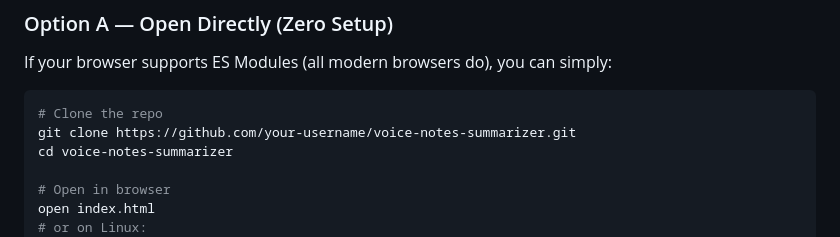
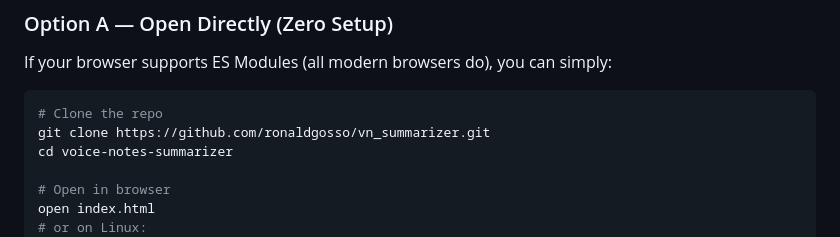
Before and after one commit to ronaldgosso/vn_summarizer, a Markdown page: README.md, the part around the change. Drawn GitHub-style.

Commit message:
Update repository URL in README

````diff
--- a/README.md
+++ b/README.md
@@ -125,7 +125,7 @@ If your browser supports ES Modules (all modern browsers do), you can simply:
 
 ```bash
 # Clone the repo
-git clone https://github.com/your-username/voice-notes-summarizer.git
+git clone https://github.com/ronaldgosso/vn_summarizer.git
 cd voice-notes-summarizer
 
 # Open in browser
````
